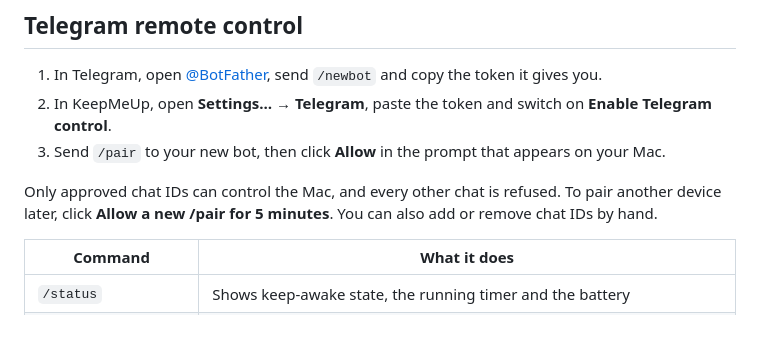
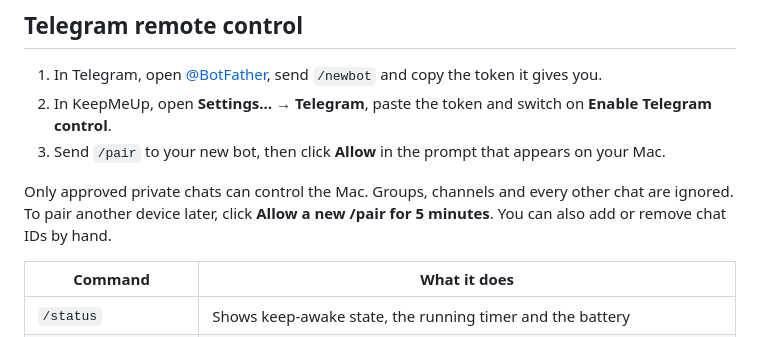
Before and after one commit to amirhp-com/KeepMeUp, a Markdown page: README.md, the part around the change. Rendered like a GitHub page.

Commit message:
Document private chat restriction

```diff
--- a/README.md
+++ b/README.md
@@ -65,7 +65,7 @@ The script builds a universal `arm64` + `x86_64` binary, packages `dist/KeepMeUp
 2. In KeepMeUp, open **Settings… → Telegram**, paste the token and switch on **Enable Telegram control**.
 3. Send `/pair` to your new bot, then click **Allow** in the prompt that appears on your Mac.
 
-Only approved chat IDs can control the Mac, and every other chat is refused. To pair another device later, click **Allow a new /pair for 5 minutes**. You can also add or remove chat IDs by hand.
+Only approved private chats can control the Mac. Groups, channels and every other chat are ignored. To pair another device later, click **Allow a new /pair for 5 minutes**. You can also add or remove chat IDs by hand.
 
 | Command | What it does |
 | --- | --- |
```
